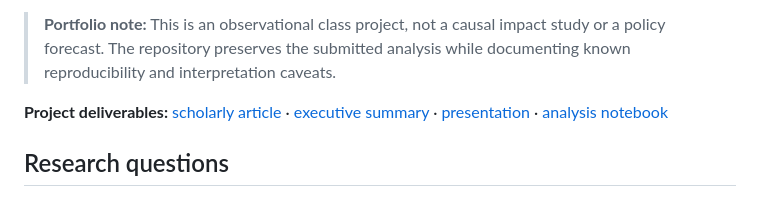
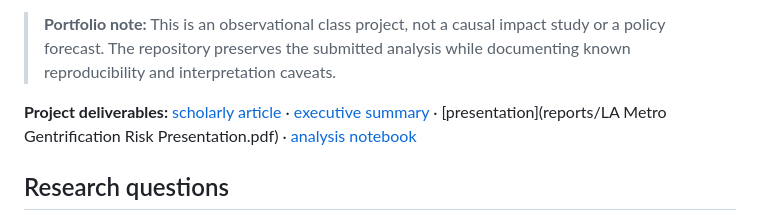
Before and after one commit to ememercy21/la-metro-gentrification-risk, a Markdown page: README.md, the part around the change. GitHub-like rendering.

```diff
--- a/README.md
+++ b/README.md
@@ -6,7 +6,7 @@ This project examines how proximity to Los Angeles Metro stations relates to a c
 
 > **Portfolio note:** This is an observational class project, not a causal impact study or a policy forecast. The repository preserves the submitted analysis while documenting known reproducibility and interpretation caveats.
 
-**Project deliverables:** [scholarly article](reports/scholarly_article.pdf) · [executive summary](reports/executive_summary.pdf) · [presentation](reports/presentation.pptx) · [analysis notebook](notebooks/transit_gentrification_analysis.ipynb)
+**Project deliverables:** [scholarly article](reports/scholarly_article.pdf) · [executive summary](reports/executive_summary.pdf) · [presentation](reports/LA Metro Gentrification Risk Presentation.pdf) · [analysis notebook](notebooks/transit_gentrification_analysis.ipynb)
 
 ## Research questions
 
```
